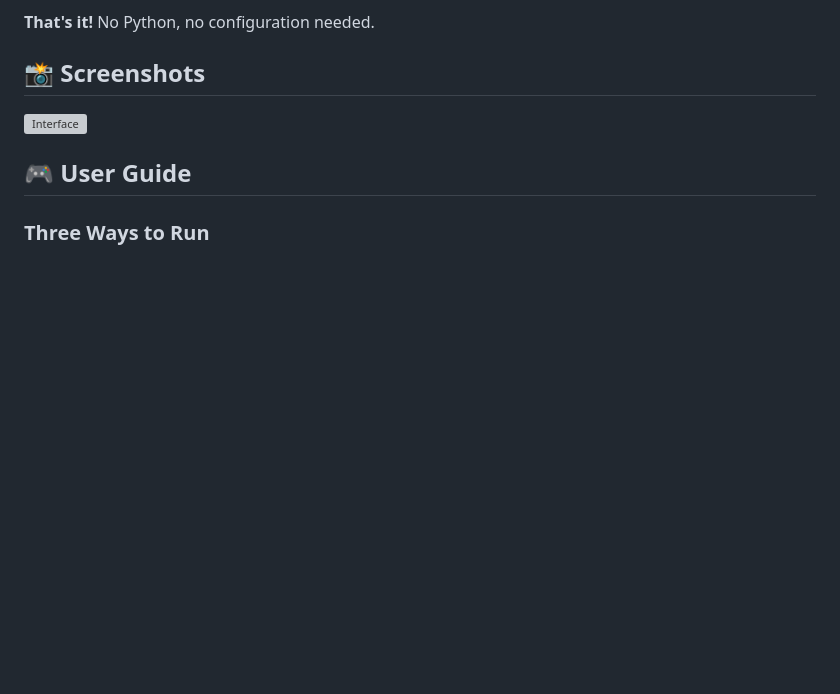
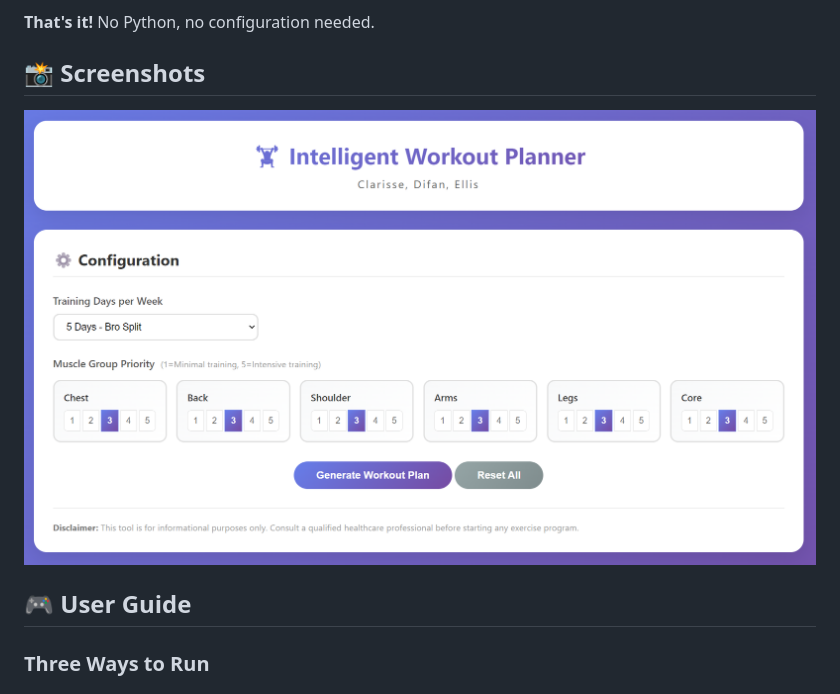
Before and after one commit to ellis-guo/final_project, a Markdown page: readme.md, the part around the change. GitHub-like rendering; blank space fills up the shorter version; grey boxes are pictures that could not be loaded.

Commit message:
Image path updated

```diff
--- a/readme.md
+++ b/readme.md
@@ -22,7 +22,7 @@
 
 ## 📸 Screenshots
 
-![Interface](https://github.com/ellis-guo/final_project/blob/main/images/screenshot.png)
+![Interface](https://github.com/ellis-guo/final_project/blob/main/images/interface.png)
 
 ## 🎮 User Guide
 
```
